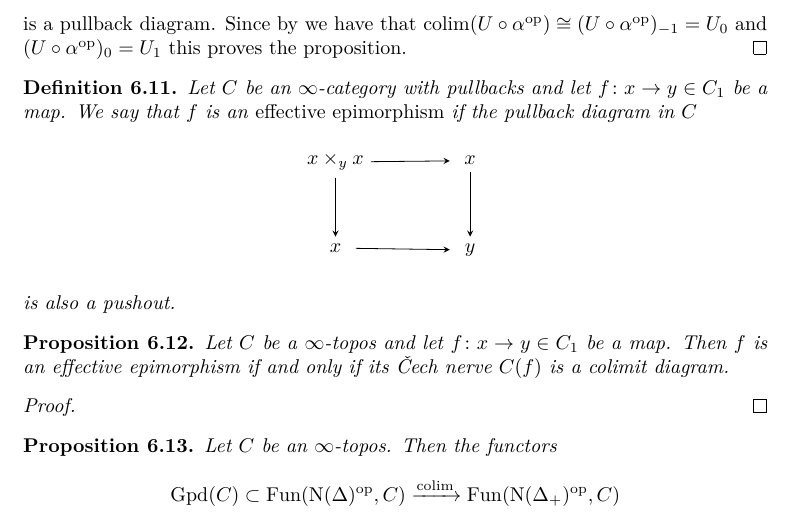
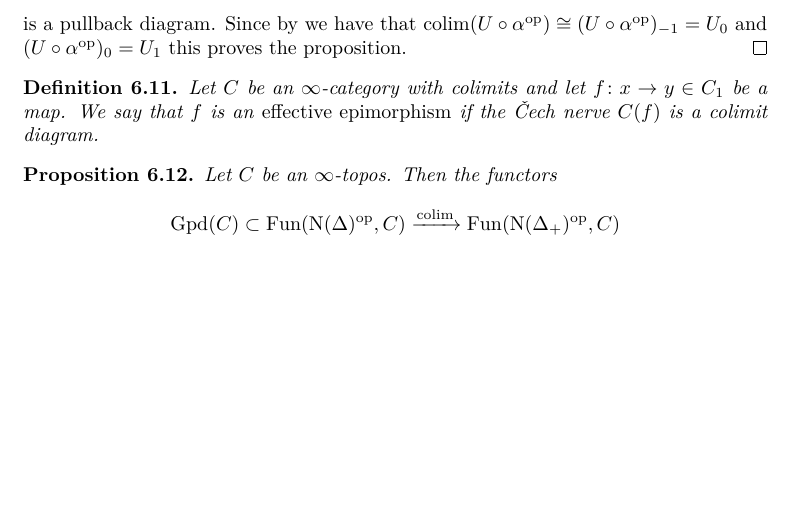
Before and after one commit to cybran01/master-thesis, a LaTeX document (body.tex, which reads mayRecognitionTheorem.tex): part of page 20 of 20, cut so that both start at the same text, the shorter picture padded with empty space. Compiled offline with XeLaTeX.

Commit message:
Fixed definition of effective epimorphism

```diff
--- a/mayRecognitionTheorem.tex
+++ b/mayRecognitionTheorem.tex
@@ -146,31 +146,9 @@
     \end{proof}
 \end{prop}
 \begin{definition}
-    Let $C$ be an \inftycat/ with pullbacks and let $f\colon x\to y\in C_1$ be a map.
-    We say that $f$ is an \emph{effective epimorphism} if the pullback diagram in $C$
-    \begin{center}
-        \begin{tikzpicture}
-            \matrix (m) [matrix of math nodes,row sep=3em,column sep=4em,minimum width=2em]
-            {
-            x\times_y x& x\\
-            x & y\\};
-            \path[-stealth]
-
-            (m-1-1) edge (m-1-2)
-            (m-1-1) edge (m-2-1)
-            (m-2-1) edge (m-2-2)
-            (m-1-2) edge (m-2-2);
-        \end{tikzpicture}
-    \end{center}
-    is also a pushout. %TODO Kategorien II Satz 18.4.3
+    Let $C$ be an \inftycat/ with colimits and let $f\colon x\to y\in C_1$ be a map.
+    We say that $f$ is an \emph{effective epimorphism} if the \Cech/ nerve $C(f)$ is a colimit diagram.
 \end{definition}
-\begin{prop}
-    Let $C$ be a \inftytop/ and let $f\colon x\to y\in C_1$ be a map.
-    Then $f$ is an effective epimorphism if and only if its \Cech/ nerve $C(f)$ is a colimit diagram.
-    \begin{proof}
-        %TODO
-    \end{proof}
-\end{prop}
 \begin{prop}
     Let $C$ be an \inftytop/.
     Then the functors
```
